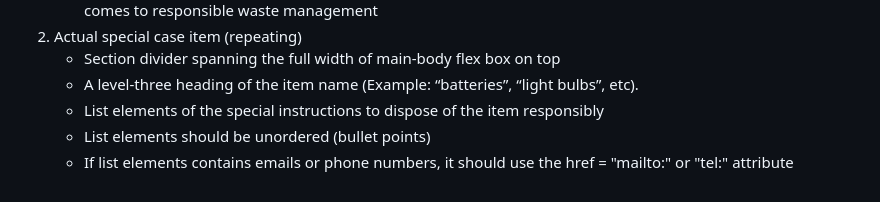
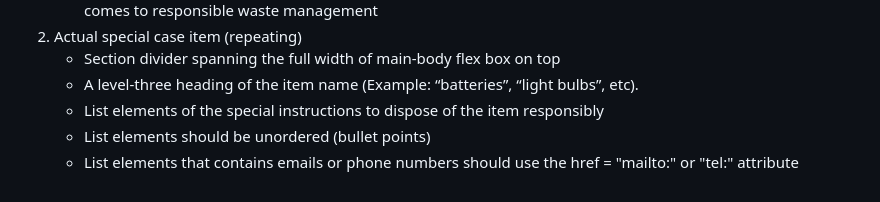
Before and after one commit to info442-su23/h-team, a Markdown page: requirements.md, the part around the change. GitHub-like rendering.

Commit message:
added to the requirement.md

```diff
--- a/requirements.md
+++ b/requirements.md
@@ -86,4 +86,4 @@
     - A level-three heading of the item name (Example: “batteries”, “light bulbs”, etc).
     - List elements of the special instructions to dispose of the item responsibly
     - List elements should be unordered (bullet points)
-    - If list elements contains emails or phone numbers, it should use the href = "mailto:" or "tel:" attribute
+    - List elements that contains emails or phone numbers should use the href = "mailto:" or "tel:" attribute
```
